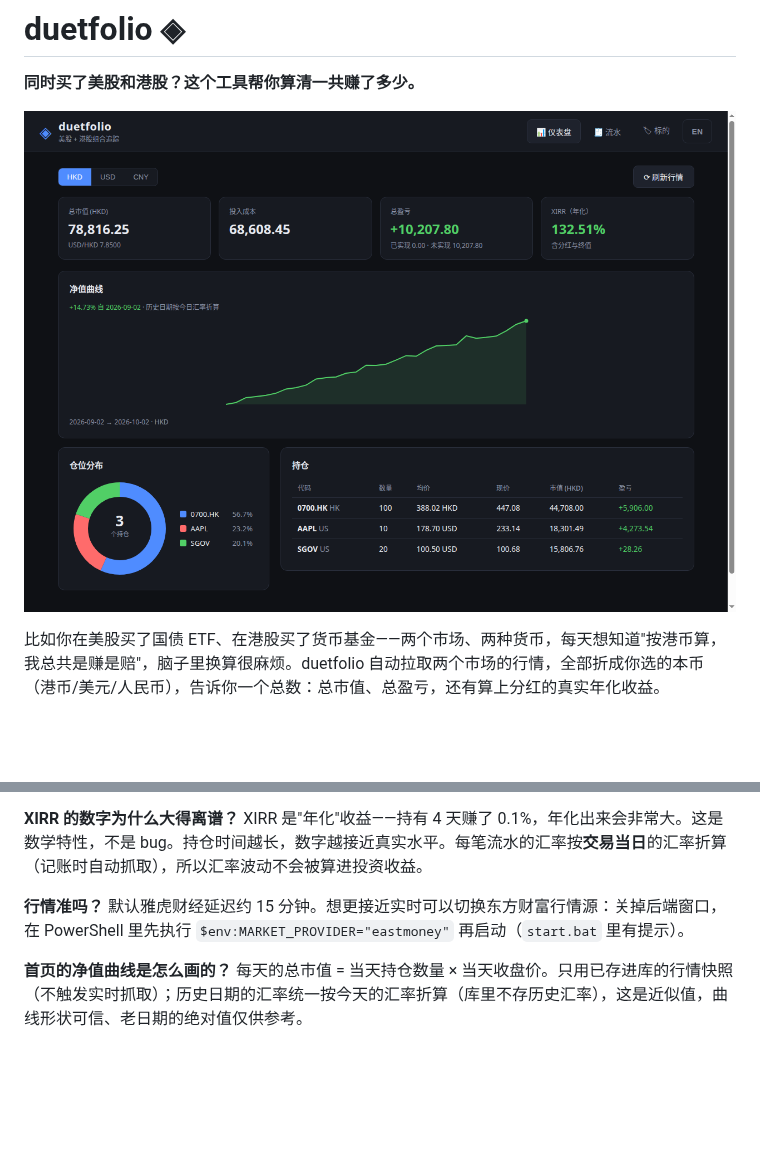
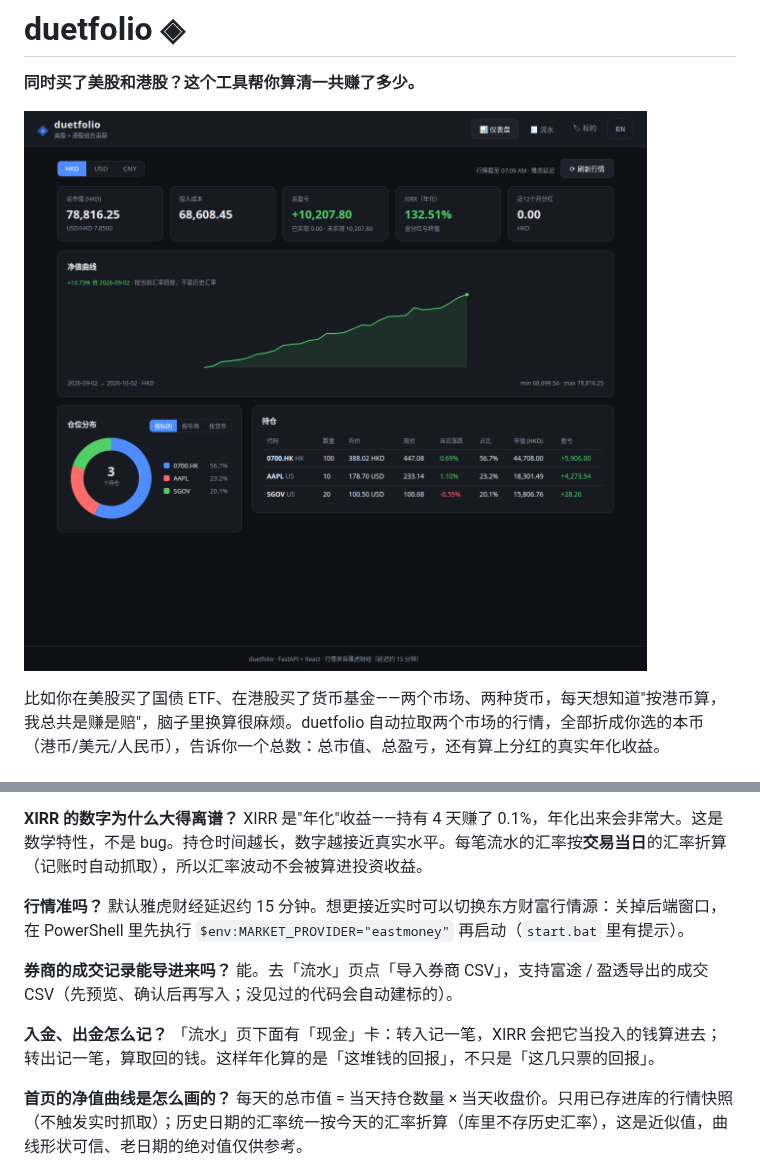
Before and after one commit to TTNAN/duetfolio, a Markdown page: README.md, 2 parts joined by grey strips. GitHub-like rendering; pictures changed too: assets/dashboard.png; blank space fills up the shorter version.

```diff
--- a/README.md
+++ b/README.md
@@ -73,6 +73,12 @@ XIRR 是"年化"收益——持有 4 天赚了 0.1%，年化出来会非常大
 **行情准吗？**
 默认雅虎财经延迟约 15 分钟。想更接近实时可以切换东方财富行情源：关掉后端窗口，在 PowerShell 里先执行 `$env:MARKET_PROVIDER="eastmoney"` 再启动（`start.bat` 里有提示）。
 
+**券商的成交记录能导进来吗？**
+能。去「流水」页点「导入券商 CSV」，支持富途 / 盈透导出的成交 CSV（先预览、确认后再写入；没见过的代码会自动建标的）。
+
+**入金、出金怎么记？**
+「流水」页下面有「现金」卡：转入记一笔，XIRR 会把它当投入的钱算进去；转出记一笔，算取回的钱。这样年化算的是「这堆钱的回报」，不只是「这几只票的回报」。
+
 **首页的净值曲线是怎么画的？**
 每天的总市值 = 当天持仓数量 × 当天收盘价。只用已存进库的行情快照（不触发实时抓取）；历史日期的汇率统一按今天的汇率折算（库里不存历史汇率），这是近似值，曲线形状可信、老日期的绝对值仅供参考。
 
```
Also changed, not shown: README_en.md (+6 -0 lines), 15 other files.
